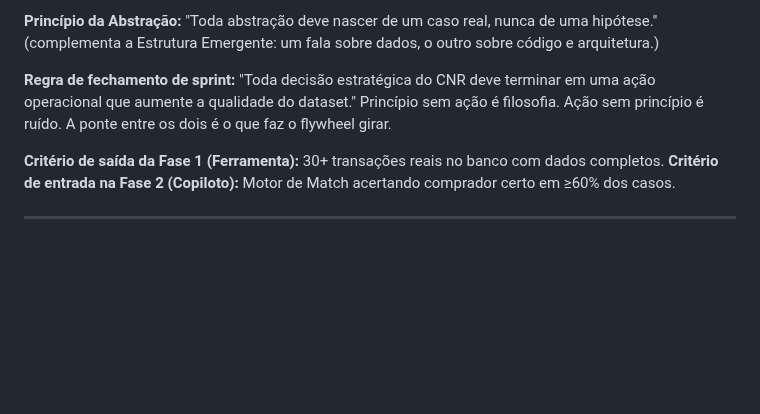
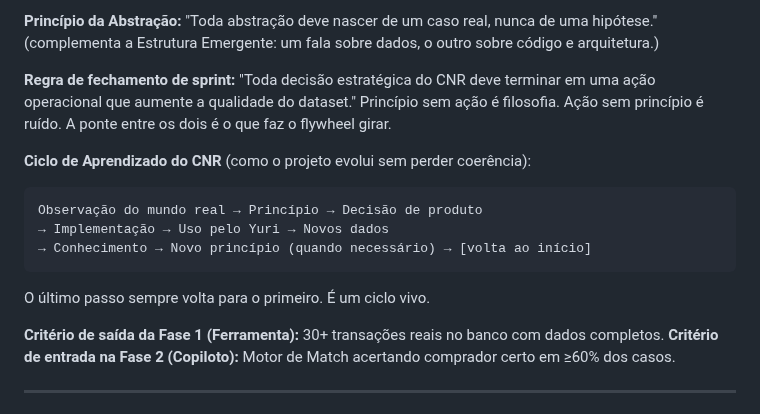
Before and after one commit to Carronarederepasses/gerador-cnr, a Markdown page: CLAUDE.md, the part around the change. GitHub-like rendering; blank space fills up the shorter version.

Commit message:
docs: Ciclo de Aprendizado do CNR — sintese da constituicao do projeto
Co-Authored-By: Claude Sonnet 4.6 <noreply@anthropic.com>

````diff
--- a/CLAUDE.md
+++ b/CLAUDE.md
@@ -112,6 +112,14 @@ Se uma feature responde só 1 e 2, ela registra operação. Se responde as 4, el
 
 **Regra de fechamento de sprint:** "Toda decisão estratégica do CNR deve terminar em uma ação operacional que aumente a qualidade do dataset." Princípio sem ação é filosofia. Ação sem princípio é ruído. A ponte entre os dois é o que faz o flywheel girar.
 
+**Ciclo de Aprendizado do CNR** (como o projeto evolui sem perder coerência):
+```
+Observação do mundo real → Princípio → Decisão de produto
+→ Implementação → Uso pelo Yuri → Novos dados
+→ Conhecimento → Novo princípio (quando necessário) → [volta ao início]
+```
+O último passo sempre volta para o primeiro. É um ciclo vivo.
+
 **Critério de saída da Fase 1 (Ferramenta):** 30+ transações reais no banco com dados completos.
 **Critério de entrada na Fase 2 (Copiloto):** Motor de Match acertando comprador certo em ≥60% dos casos.
 
````
